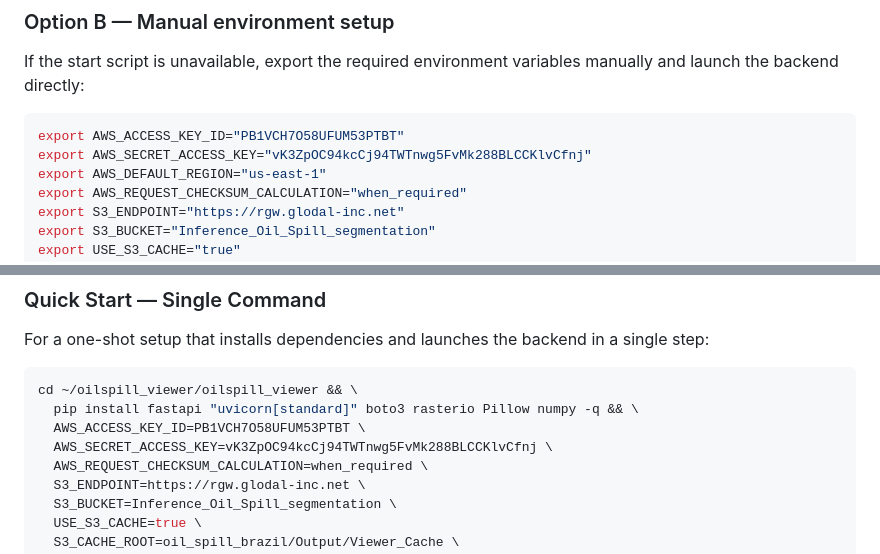
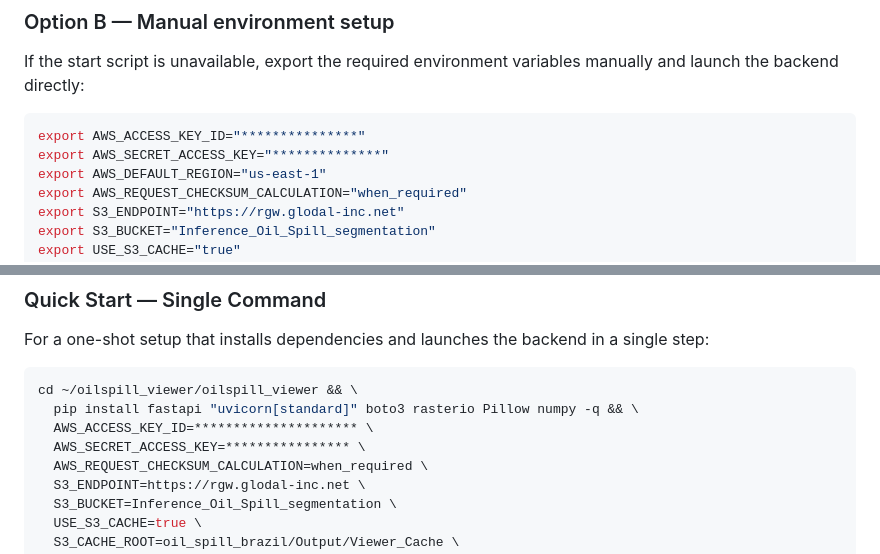
Before and after one commit to GLODAL/Oil-Spill-Segmentation-using-UNET, a Markdown page: README_admin.md, 2 parts joined by grey strips. Drawn GitHub-style.

Commit message:
Update README_admin.md
AWS Access Key ID and Secret Access Key have been replaced with ********* in the repository to prevent exposure of credentials

````diff
--- a/README_admin.md
+++ b/README_admin.md
@@ -74,8 +74,8 @@ chmod +x start_viewer.sh
 If the start script is unavailable, export the required environment variables manually and launch the backend directly:
 
 ```bash
-export AWS_ACCESS_KEY_ID="PB1VCH7O58UFUM53PTBT"
-export AWS_SECRET_ACCESS_KEY="vK3ZpOC94kcCj94TWTnwg5FvMk288BLCCKlvCfnj"
+export AWS_ACCESS_KEY_ID="***************"
+export AWS_SECRET_ACCESS_KEY="**************"
 export AWS_DEFAULT_REGION="us-east-1"
 export AWS_REQUEST_CHECKSUM_CALCULATION="when_required"
 export S3_ENDPOINT="https://rgw.glodal-inc.net"
@@ -133,8 +133,8 @@ For a one-shot setup that installs dependencies and launches the backend in a si
 ```bash
 cd ~/oilspill_viewer/oilspill_viewer && \
   pip install fastapi "uvicorn[standard]" boto3 rasterio Pillow numpy -q && \
-  AWS_ACCESS_KEY_ID=PB1VCH7O58UFUM53PTBT \
-  AWS_SECRET_ACCESS_KEY=vK3ZpOC94kcCj94TWTnwg5FvMk288BLCCKlvCfnj \
+  AWS_ACCESS_KEY_ID=********************* \
+  AWS_SECRET_ACCESS_KEY=**************** \
   AWS_REQUEST_CHECKSUM_CALCULATION=when_required \
   S3_ENDPOINT=https://rgw.glodal-inc.net \
   S3_BUCKET=Inference_Oil_Spill_segmentation \
````
